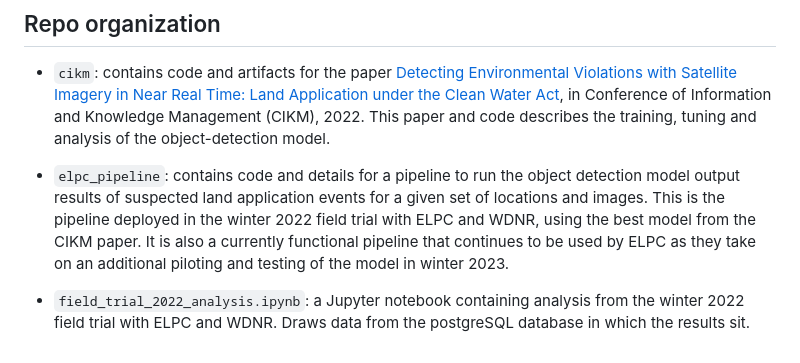
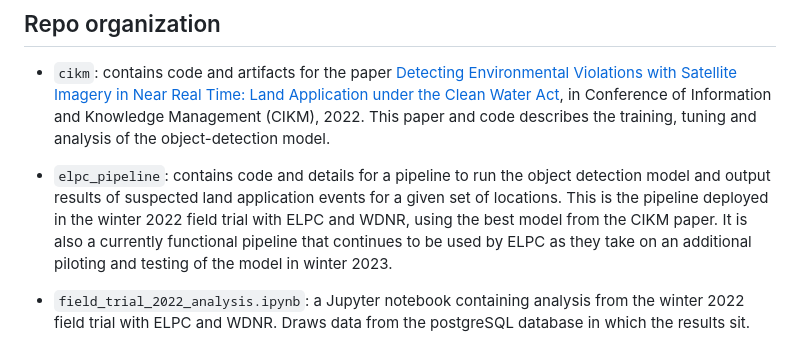
Before and after one commit to reglab/land-application-detection, a Markdown page: README.md, the part around the change. Rendered like a GitHub page.

```diff
--- a/README.md
+++ b/README.md
@@ -7,6 +7,6 @@ This repository contains code for a project trying to detect environmental viola
 - `cikm`: contains code and artifacts for the paper [Detecting Environmental Violations with Satellite Imagery in
 Near Real Time: Land Application under the Clean Water Act](https://arxiv.org/pdf/2208.08919.pdf), in Conference of Information and Knowledge Management (CIKM), 2022. This paper and code describes the training, tuning and analysis of the object-detection model.
 
-- `elpc_pipeline`: contains code and details for a pipeline to run the object detection model output results of suspected land application events for a given set of locations and images. This is the pipeline deployed in the winter 2022 field trial with ELPC and WDNR, using the best model from the CIKM paper. It is also a currently functional pipeline that continues to be used by ELPC as they take on an additional piloting and testing of the model in winter 2023.
+- `elpc_pipeline`: contains code and details for a pipeline to run the object detection model and output results of suspected land application events for a given set of locations. This is the pipeline deployed in the winter 2022 field trial with ELPC and WDNR, using the best model from the CIKM paper. It is also a currently functional pipeline that continues to be used by ELPC as they take on an additional piloting and testing of the model in winter 2023.
 
 - `field_trial_2022_analysis.ipynb`: a Jupyter notebook containing analysis from the winter 2022 field trial with ELPC and WDNR. Draws data from the postgreSQL database in which the results sit.
```
Also changed, not shown: elpc_pipeline/README.md (+19 -1 lines), elpc_pipeline/pipeline_diagram.png (added), 1 other file.
